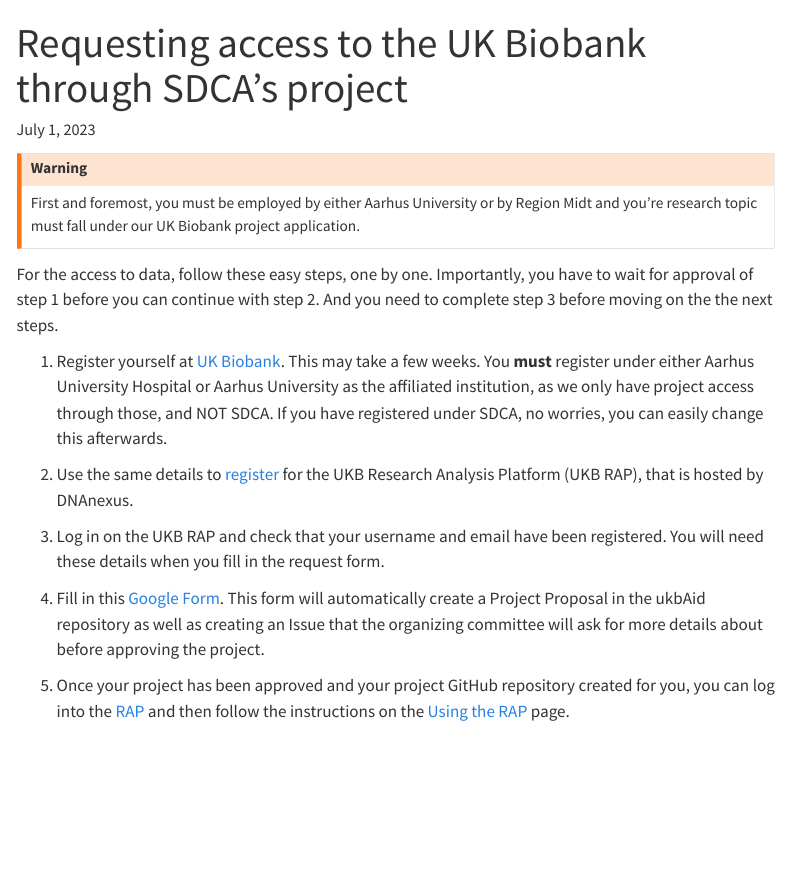
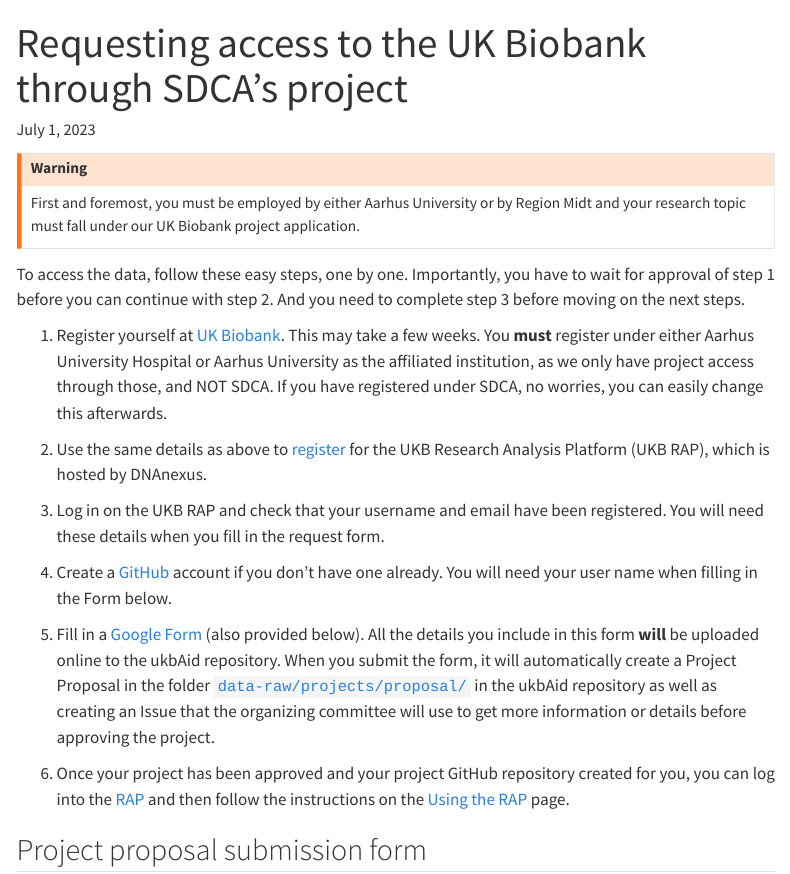
Before and after one commit to steno-aarhus/ukbAid, a Quarto document (vignettes/request-access.qmd): the page in a window 1100 px wide, from its top. Rendered offline with R 4.5, knitr and Pandoc in place of Quarto, with nearby package versions; menus at the side of the page are left out.

Commit message:
small edits, add section on creating GitHub account, and a section with the Form

```diff
--- a/vignettes/request-access.qmd
+++ b/vignettes/request-access.qmd
@@ -4,39 +4,51 @@
 
 ::: callout-warning
 First and foremost, you must be employed by either Aarhus University or
-by Region Midt and you're research topic must fall under our UK Biobank
+by Region Midt and your research topic must fall under our UK Biobank
 project application.
 :::
 
-For the access to data, follow these easy steps, one by one.
-Importantly, you have to wait for approval of step 1 before you can
-continue with step 2. And you need to complete step 3 before moving on
-the the next steps.
+To access the data, follow these easy steps, one by one. Importantly,
+you have to wait for approval of step 1 before you can continue with
+step 2. And you need to complete step 3 before moving on the next steps.
 
-1.  Register yourself at [UK
-    Biobank](https://www.ukbiobank.ac.uk/enable-your-research/register).
+1.  Register yourself at [UK Biobank](https://ams.ukbiobank.ac.uk/ams/).
     This may take a few weeks. You **must** register under either Aarhus
     University Hospital or Aarhus University as the affiliated
     institution, as we only have project access through those, and NOT
     SDCA. If you have registered under SDCA, no worries, you can easily
     change this afterwards.
 
-2.  Use the same details to
+2.  Use the same details as above to
     [register](https://platform.dnanexus.com/register) for the UKB
-    Research Analysis Platform (UKB RAP), that is hosted by DNAnexus.
+    Research Analysis Platform (UKB RAP), which is hosted by DNAnexus.
 
 3.  Log in on the UKB RAP and check that your username and email have
     been registered. You will need these details when you fill in the
     request form.
 
-4.  Fill in this [Google Form](). This form will automatically create a
-    Project Proposal in the ukbAid repository as well as creating an
-    Issue that the organizing committee will ask for more details about
+4.  Create a [GitHub](https://github.com/join) account if you don't have
+    one already. You will need your user name when filling in the Form
+    below.
+
+5.  Fill in a [Google
+    Form](https://docs.google.com/forms/d/e/1FAIpQLSdiY5j0JigvNTp5onPRPwV3paXudxeV00GUHnLTRxii9FWW1Q/viewform?usp=sf_link)
+    (also provided below). All the details you include in this form
+    **will** be uploaded online to the ukbAid repository. When you
+    submit the form, it will automatically create a Project Proposal in
+    the folder
+    [`data-raw/projects/proposal/`](https://github.com/steno-aarhus/ukbAid/tree/main/data-raw/projects/proposal/)
+    in the ukbAid repository as well as creating an Issue that the
+    organizing committee will use to get more information or details
     before approving the project.
 
-<!-- TODO: Add links to where proposals will be. -->
-
-5.  Once your project has been approved and your project GitHub
+6.  Once your project has been approved and your project GitHub
     repository created for you, you can log into the
     [RAP](https://ukbiobank.dnanexus.com/login) and then follow the
     instructions on the [Using the RAP](using-rap.qmd) page.
+
+## Project proposal submission form
+
+<iframe src="https://docs.google.com/forms/d/e/1FAIpQLSdiY5j0JigvNTp5onPRPwV3paXudxeV00GUHnLTRxii9FWW1Q/viewform?embedded=true" width="640" height="1532" frameborder="0" marginheight="0" marginwidth="0">
+
+</iframe>
```
